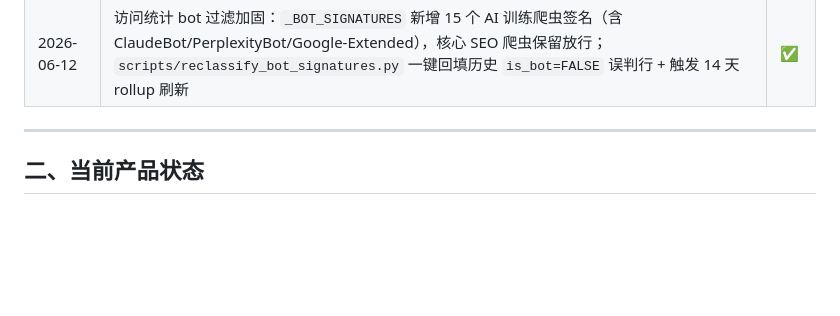
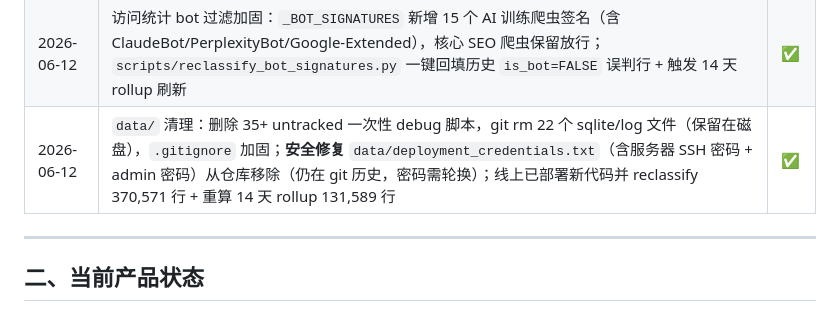
Before and after one commit to xxtt7788/cnmayun, a Markdown page: docs/PROJECT_STATUS.md, the part around the change. Rendered like a GitHub page; blank space fills up the shorter version.

Commit message:
docs(status): record data/ cleanup milestone

```diff
--- a/docs/PROJECT_STATUS.md
+++ b/docs/PROJECT_STATUS.md
@@ -45,6 +45,7 @@
 | 2026-06-10 | 重构模块单测：`tests/test_refactor_modules.py` 32 个 case（cache、aggregator、bot detection、API offset、bump-skip） | ✅ |
 | 2026-06-11 | AI 提取器人名修复：议案标题句不再生成低信号 hint；AI 与规则路径共用同一套人名校验，杜绝"经公"类假人名。spec 见 `docs/superpowers/specs/2026-06-11-ai-extractor-person-name-fixes-design.md` | ✅ |
 | 2026-06-12 | 访问统计 bot 过滤加固：`_BOT_SIGNATURES` 新增 15 个 AI 训练爬虫签名（含 ClaudeBot/PerplexityBot/Google-Extended），核心 SEO 爬虫保留放行；`scripts/reclassify_bot_signatures.py` 一键回填历史 `is_bot=FALSE` 误判行 + 触发 14 天 rollup 刷新 | ✅ |
+| 2026-06-12 | `data/` 清理：删除 35+ untracked 一次性 debug 脚本，git rm 22 个 sqlite/log 文件（保留在磁盘），`.gitignore` 加固；**安全修复** `data/deployment_credentials.txt`（含服务器 SSH 密码 + admin 密码）从仓库移除（仍在 git 历史，密码需轮换）；线上已部署新代码并 reclassify 370,571 行 + 重算 14 天 rollup 131,589 行 | ✅ |
 
 ---
 
```
